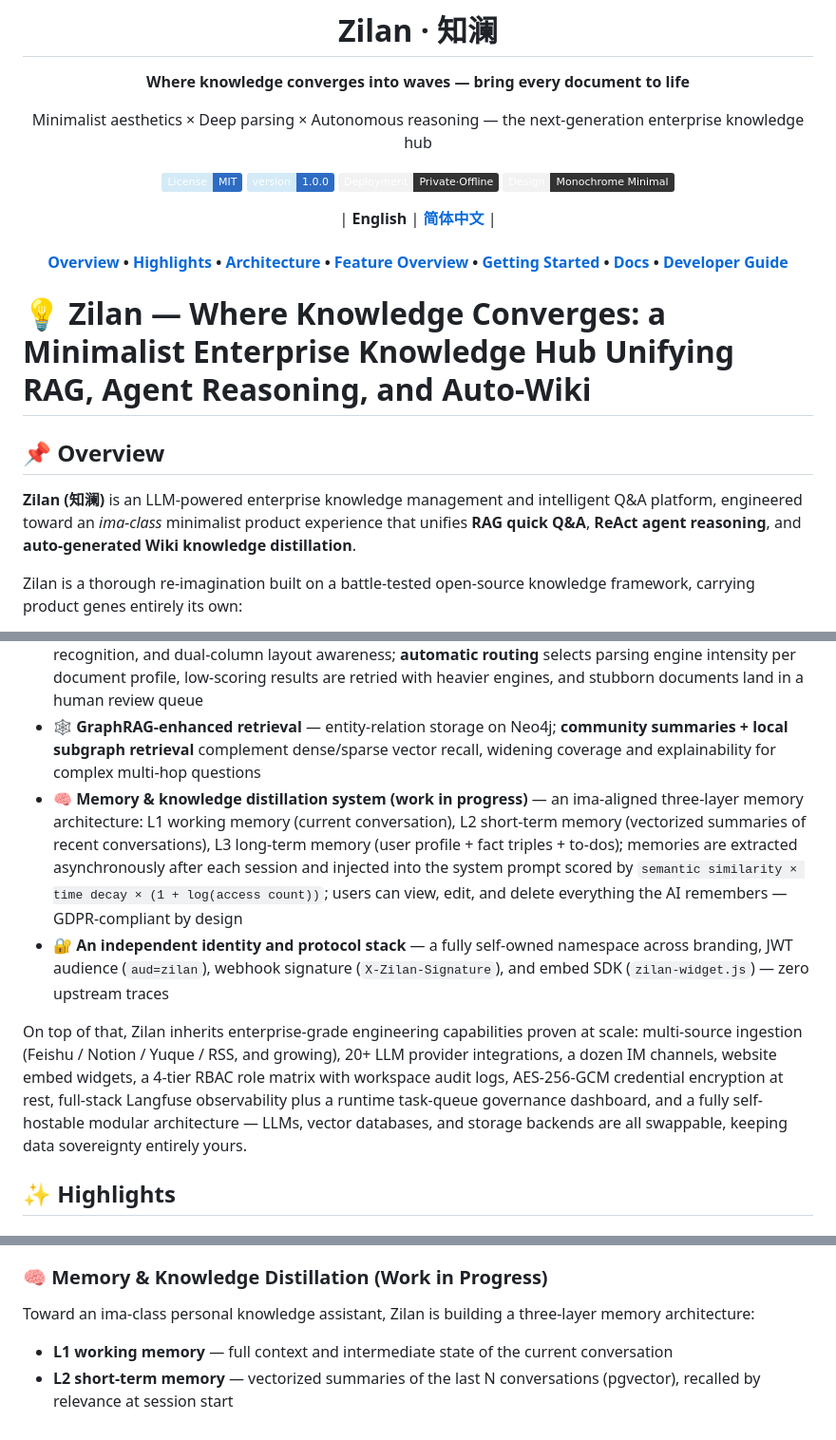
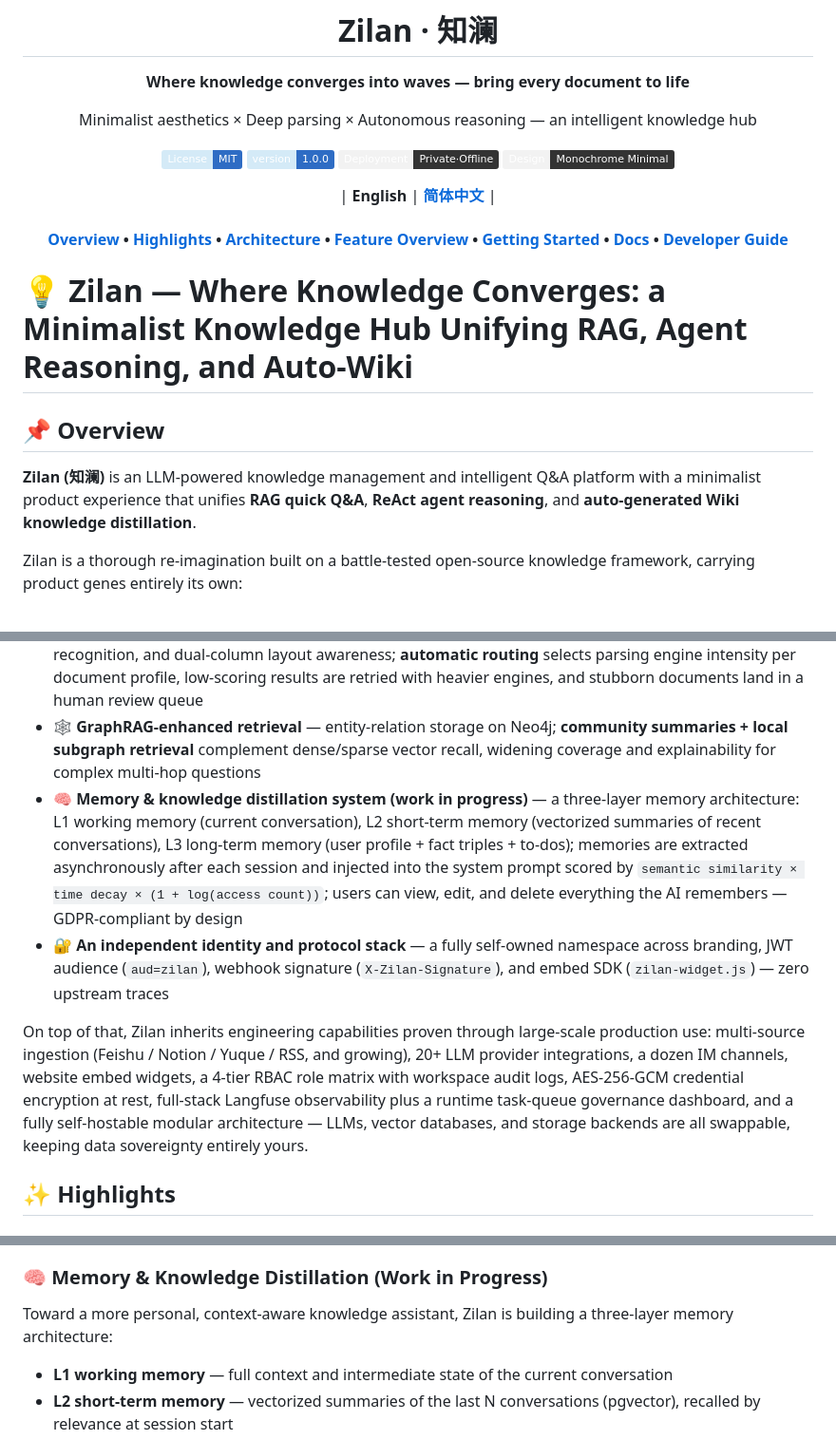
Before and after one commit to lxcshine/zilan, a Markdown page: README.md, 3 parts joined by grey strips. Shown at 95% size. GitHub-like rendering; badges without logos.

```diff
--- a/README.md
+++ b/README.md
@@ -4,7 +4,7 @@
 
 **Where knowledge converges into waves — bring every document to life**
 
-Minimalist aesthetics × Deep parsing × Autonomous reasoning — the next-generation enterprise knowledge hub
+Minimalist aesthetics × Deep parsing × Autonomous reasoning — an intelligent knowledge hub
 
 </div>
 
@@ -35,21 +35,21 @@ Minimalist aesthetics × Deep parsing × Autonomous reasoning — the next-gener
   </h4>
 </p>
 
-# 💡 Zilan — Where Knowledge Converges: a Minimalist Enterprise Knowledge Hub Unifying RAG, Agent Reasoning, and Auto-Wiki
+# 💡 Zilan — Where Knowledge Converges: a Minimalist Knowledge Hub Unifying RAG, Agent Reasoning, and Auto-Wiki
 
 ## 📌 Overview
 
-**Zilan (知澜)** is an LLM-powered enterprise knowledge management and intelligent Q&A platform, engineered toward an *ima-class* minimalist product experience that unifies **RAG quick Q&A**, **ReAct agent reasoning**, and **auto-generated Wiki knowledge distillation**.
+**Zilan (知澜)** is an LLM-powered knowledge management and intelligent Q&A platform with a minimalist product experience that unifies **RAG quick Q&A**, **ReAct agent reasoning**, and **auto-generated Wiki knowledge distillation**.
 
 Zilan is a thorough re-imagination built on a battle-tested open-source knowledge framework, carrying product genes entirely its own:
 
 - **🎨 A brand-new minimalist design language** — no clutter, no visual noise: a dark monochrome brand color (#333 family), large rounded corners, feather-light shadows, and pure solid backgrounds; one consistent visual system from the login page through chat streams to the settings center — quiet, restrained, and content-first
 - **📄 A deep document parsing pipeline** — structured PDF table extraction, mathematical formula recognition, and dual-column layout awareness; **automatic routing** selects parsing engine intensity per document profile, low-scoring results are retried with heavier engines, and stubborn documents land in a human review queue
 - **🕸️ GraphRAG-enhanced retrieval** — entity-relation storage on Neo4j; **community summaries + local subgraph retrieval** complement dense/sparse vector recall, widening coverage and explainability for complex multi-hop questions
-- **🧠 Memory & knowledge distillation system (work in progress)** — an ima-aligned three-layer memory architecture: L1 working memory (current conversation), L2 short-term memory (vectorized summaries of recent conversations), L3 long-term memory (user profile + fact triples + to-dos); memories are extracted asynchronously after each session and injected into the system prompt scored by `semantic similarity × time decay × (1 + log(access count))`; users can view, edit, and delete everything the AI remembers — GDPR-compliant by design
+- **🧠 Memory & knowledge distillation system (work in progress)** — a three-layer memory architecture: L1 working memory (current conversation), L2 short-term memory (vectorized summaries of recent conversations), L3 long-term memory (user profile + fact triples + to-dos); memories are extracted asynchronously after each session and injected into the system prompt scored by `semantic similarity × time decay × (1 + log(access count))`; users can view, edit, and delete everything the AI remembers — GDPR-compliant by design
 - **🔐 An independent identity and protocol stack** — a fully self-owned namespace across branding, JWT audience (`aud=zilan`), webhook signature (`X-Zilan-Signature`), and embed SDK (`zilan-widget.js`) — zero upstream traces
 
-On top of that, Zilan inherits enterprise-grade engineering capabilities proven at scale: multi-source ingestion (Feishu / Notion / Yuque / RSS, and growing), 20+ LLM provider integrations, a dozen IM channels, website embed widgets, a 4-tier RBAC role matrix with workspace audit logs, AES-256-GCM credential encryption at rest, full-stack Langfuse observability plus a runtime task-queue governance dashboard, and a fully self-hostable modular architecture — LLMs, vector databases, and storage backends are all swappable, keeping data sovereignty entirely yours.
+On top of that, Zilan inherits engineering capabilities proven through large-scale production use: multi-source ingestion (Feishu / Notion / Yuque / RSS, and growing), 20+ LLM provider integrations, a dozen IM channels, website embed widgets, a 4-tier RBAC role matrix with workspace audit logs, AES-256-GCM credential encryption at rest, full-stack Langfuse observability plus a runtime task-queue governance dashboard, and a fully self-hostable modular architecture — LLMs, vector databases, and storage backends are all swappable, keeping data sovereignty entirely yours.
 
 ## ✨ Highlights
 
@@ -81,7 +81,7 @@ Entities and relations are extracted into Neo4j at ingest time to build a knowle
 
 ### 🧠 Memory & Knowledge Distillation (Work in Progress)
 
-Toward an ima-class personal knowledge assistant, Zilan is building a three-layer memory architecture:
+Toward a more personal, context-aware knowledge assistant, Zilan is building a three-layer memory architecture:
 
 - **L1 working memory** — full context and intermediate state of the current conversation
 - **L2 short-term memory** — vectorized summaries of the last N conversations (pgvector), recalled by relevance at session start
```
Also changed, not shown: README_CN.md (+6 -6 lines).
